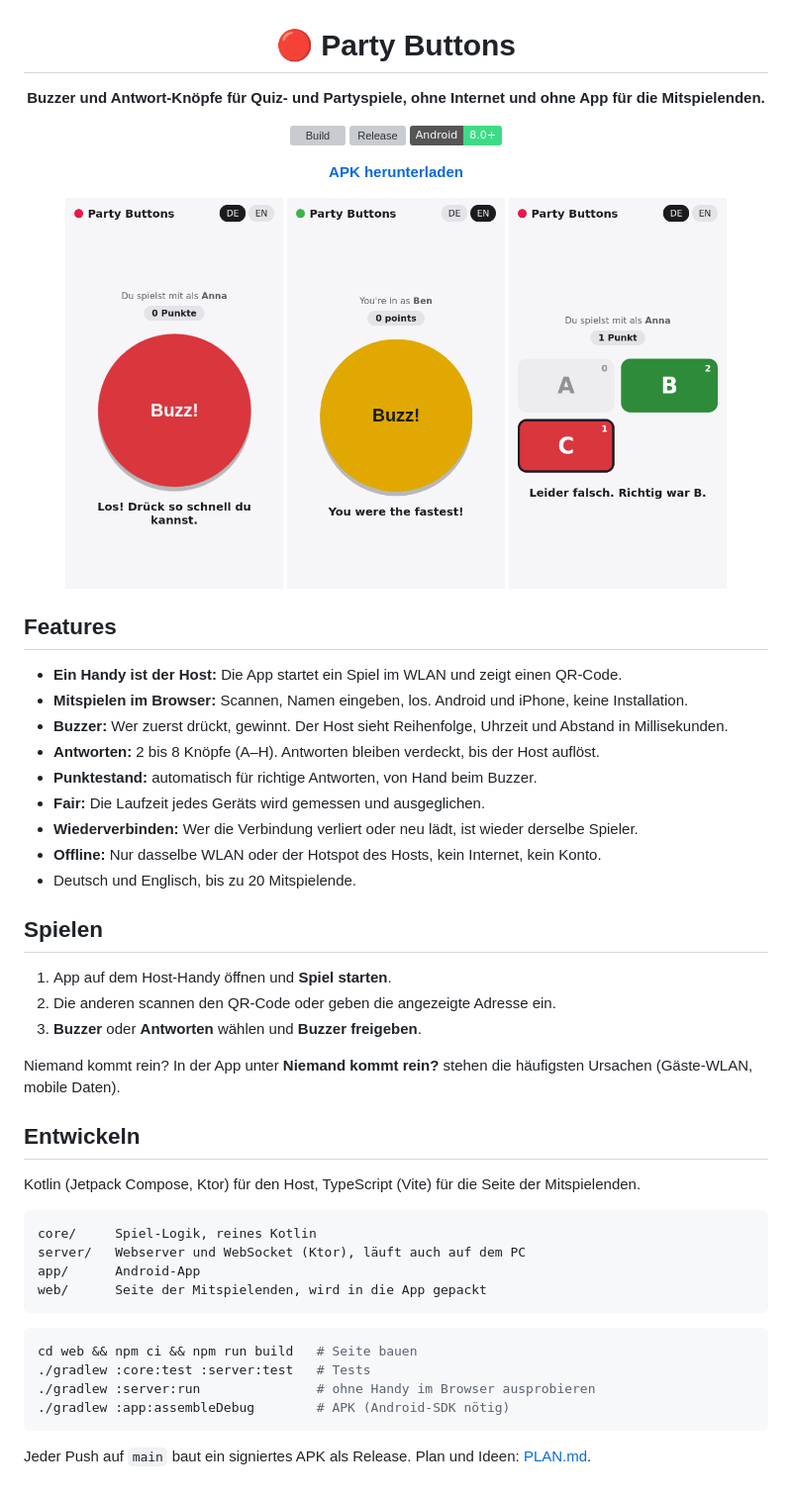
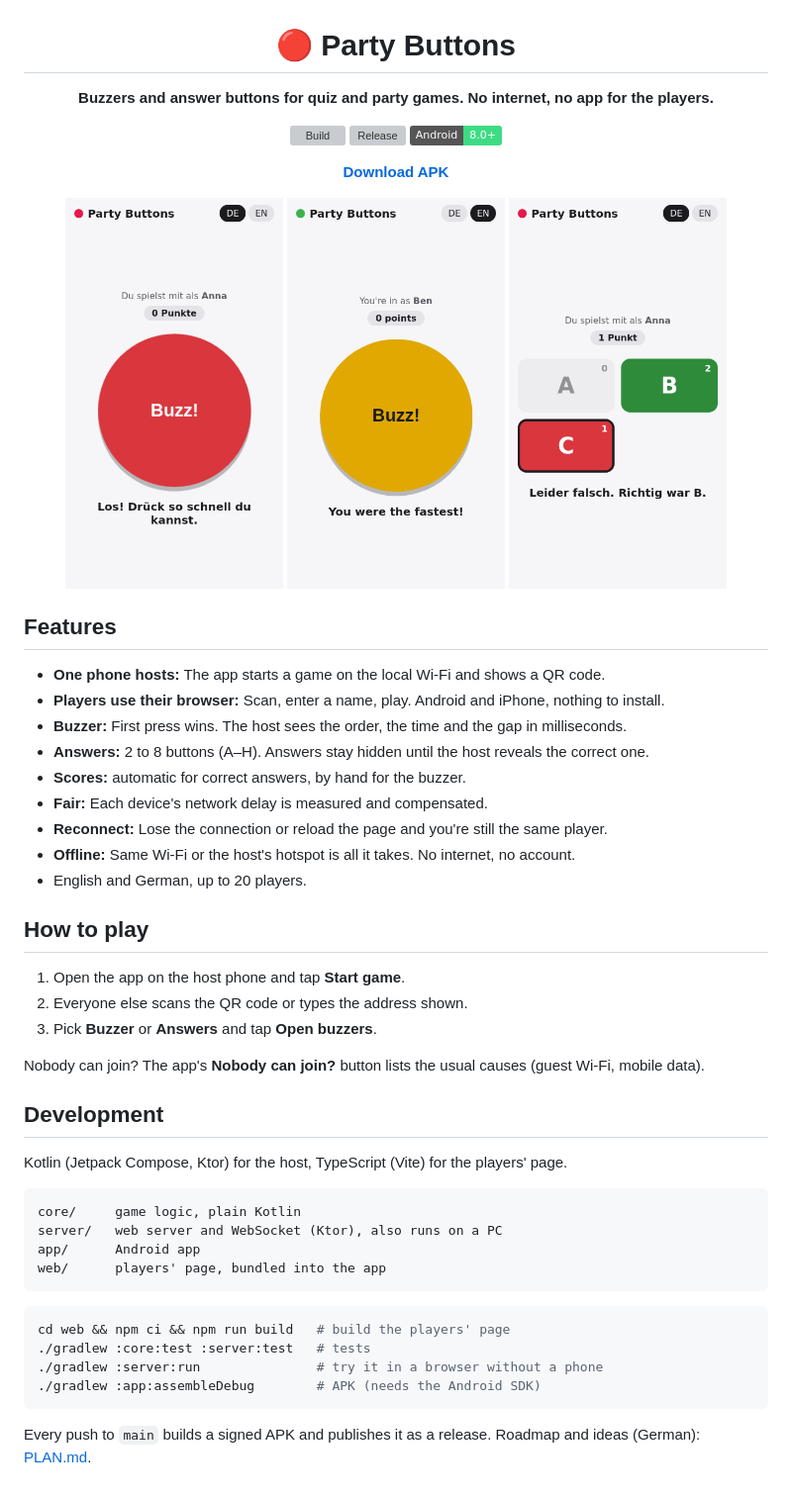
Before and after one commit to aikitori/party-buttons, a Markdown page: README.md, the part around the change. Shown at 99% size. GitHub-like rendering; badges without logos; grey boxes are pictures that could not be loaded.

Commit message:
README auf Englisch
Co-Authored-By: Claude Opus 5.5 <noreply@anthropic.com>

````diff
--- a/README.md
+++ b/README.md
@@ -2,54 +2,54 @@
 
 # 🔴 Party Buttons
 
-**Buzzer und Antwort-Knöpfe für Quiz- und Partyspiele, ohne Internet und ohne App für die Mitspielenden.**
+**Buzzers and answer buttons for quiz and party games. No internet, no app for the players.**
 
 [![Build](https://github.com/aikitori/party-buttons/actions/workflows/android.yml/badge.svg)](https://github.com/aikitori/party-buttons/actions/workflows/android.yml)
 [![Release](https://img.shields.io/github/v/release/aikitori/party-buttons)](https://github.com/aikitori/party-buttons/releases/latest)
 ![Android 8+](https://img.shields.io/badge/Android-8.0%2B-3ddc84)
 
-[**APK herunterladen**](https://github.com/aikitori/party-buttons/releases/latest/download/party-buttons.apk)
+[**Download APK**](https://github.com/aikitori/party-buttons/releases/latest/download/party-buttons.apk)
 
-<img src="docs/buzzer.png" width="220" alt="Buzzer freigegeben"> <img src="docs/gewonnen.png" width="220" alt="Am schnellsten gedrückt"> <img src="docs/antworten.png" width="220" alt="Antwort aufgelöst">
+<img src="docs/buzzer.png" width="220" alt="Buzzer open"> <img src="docs/winner.png" width="220" alt="Fastest press"> <img src="docs/answers.png" width="220" alt="Answer revealed">
 
 </div>
 
 ## Features
 
-- **Ein Handy ist der Host:** Die App startet ein Spiel im WLAN und zeigt einen QR-Code.
-- **Mitspielen im Browser:** Scannen, Namen eingeben, los. Android und iPhone, keine Installation.
-- **Buzzer:** Wer zuerst drückt, gewinnt. Der Host sieht Reihenfolge, Uhrzeit und Abstand in Millisekunden.
-- **Antworten:** 2 bis 8 Knöpfe (A–H). Antworten bleiben verdeckt, bis der Host auflöst.
-- **Punktestand:** automatisch für richtige Antworten, von Hand beim Buzzer.
-- **Fair:** Die Laufzeit jedes Geräts wird gemessen und ausgeglichen.
-- **Wiederverbinden:** Wer die Verbindung verliert oder neu lädt, ist wieder derselbe Spieler.
-- **Offline:** Nur dasselbe WLAN oder der Hotspot des Hosts, kein Internet, kein Konto.
-- Deutsch und Englisch, bis zu 20 Mitspielende.
+- **One phone hosts:** The app starts a game on the local Wi-Fi and shows a QR code.
+- **Players use their browser:** Scan, enter a name, play. Android and iPhone, nothing to install.
+- **Buzzer:** First press wins. The host sees the order, the time and the gap in milliseconds.
+- **Answers:** 2 to 8 buttons (A–H). Answers stay hidden until the host reveals the correct one.
+- **Scores:** automatic for correct answers, by hand for the buzzer.
+- **Fair:** Each device's network delay is measured and compensated.
+- **Reconnect:** Lose the connection or reload the page and you're still the same player.
+- **Offline:** Same Wi-Fi or the host's hotspot is all it takes. No internet, no account.
+- English and German, up to 20 players.
 
-## Spielen
+## How to play
 
-1. App auf dem Host-Handy öffnen und **Spiel starten**.
-2. Die anderen scannen den QR-Code oder geben die angezeigte Adresse ein.
-3. **Buzzer** oder **Antworten** wählen und **Buzzer freigeben**.
+1. Open the app on the host phone and tap **Start game**.
+2. Everyone else scans the QR code or types the address shown.
+3. Pick **Buzzer** or **Answers** and tap **Open buzzers**.
 
-Niemand kommt rein? In der App unter **Niemand kommt rein?** stehen die häufigsten Ursachen (Gäste-WLAN, mobile Daten).
+Nobody can join? The app's **Nobody can join?** button lists the usual causes (guest Wi-Fi, mobile data).
 
-## Entwickeln
+## Development
 
-Kotlin (Jetpack Compose, Ktor) für den Host, TypeScript (Vite) für die Seite der Mitspielenden.
+Kotlin (Jetpack Compose, Ktor) for the host, TypeScript (Vite) for the players' page.
 
 ```
-core/     Spiel-Logik, reines Kotlin
-server/   Webserver und WebSocket (Ktor), läuft auch auf dem PC
-app/      Android-App
-web/      Seite der Mitspielenden, wird in die App gepackt
+core/     game logic, plain Kotlin
+server/   web server and WebSocket (Ktor), also runs on a PC
+app/      Android app
+web/      players' page, bundled into the app
 ```
 
 ```sh
-cd web && npm ci && npm run build   # Seite bauen
-./gradlew :core:test :server:test   # Tests
-./gradlew :server:run               # ohne Handy im Browser ausprobieren
-./gradlew :app:assembleDebug        # APK (Android-SDK nötig)
+cd web && npm ci && npm run build   # build the players' page
+./gradlew :core:test :server:test   # tests
+./gradlew :server:run               # try it in a browser without a phone
+./gradlew :app:assembleDebug        # APK (needs the Android SDK)
 ```
 
-Jeder Push auf `main` baut ein signiertes APK als Release. Plan und Ideen: [PLAN.md](PLAN.md).
+Every push to `main` builds a signed APK and publishes it as a release. Roadmap and ideas (German): [PLAN.md](PLAN.md).
````
Also changed, not shown: docs/answers.png (renamed from docs/antworten.png), docs/winner.png (renamed from docs/gewonnen.png).
